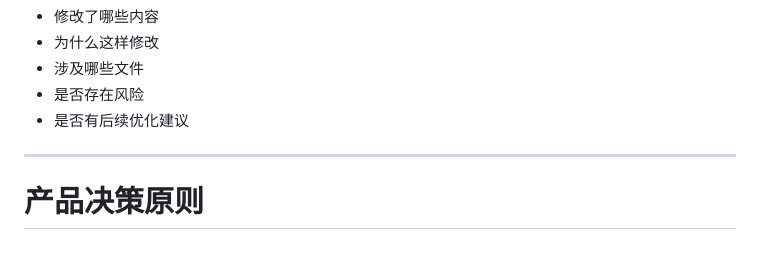
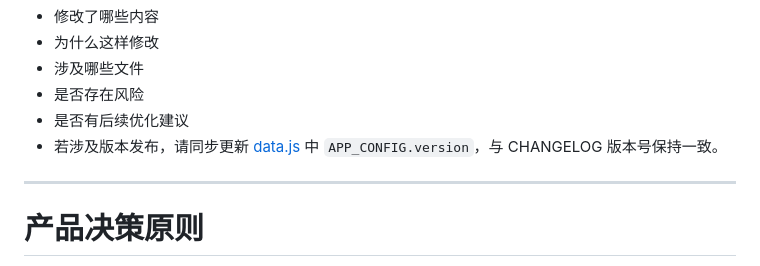
Before and after one commit to rrbiit/daily-hangul, a Markdown page: CLAUDE.md, the part around the change. GitHub-like rendering.

```diff
--- a/CLAUDE.md
+++ b/CLAUDE.md
@@ -210,6 +210,7 @@
 - 涉及哪些文件
 - 是否存在风险
 - 是否有后续优化建议
+- 若涉及版本发布，请同步更新 [data.js](data.js) 中 `APP_CONFIG.version`，与 CHANGELOG 版本号保持一致。
 
 ---
 
```
Also changed, not shown: CHANGELOG.md (+1 -0 lines), CHANGELOG_RULES.md (+1 -0 lines).
